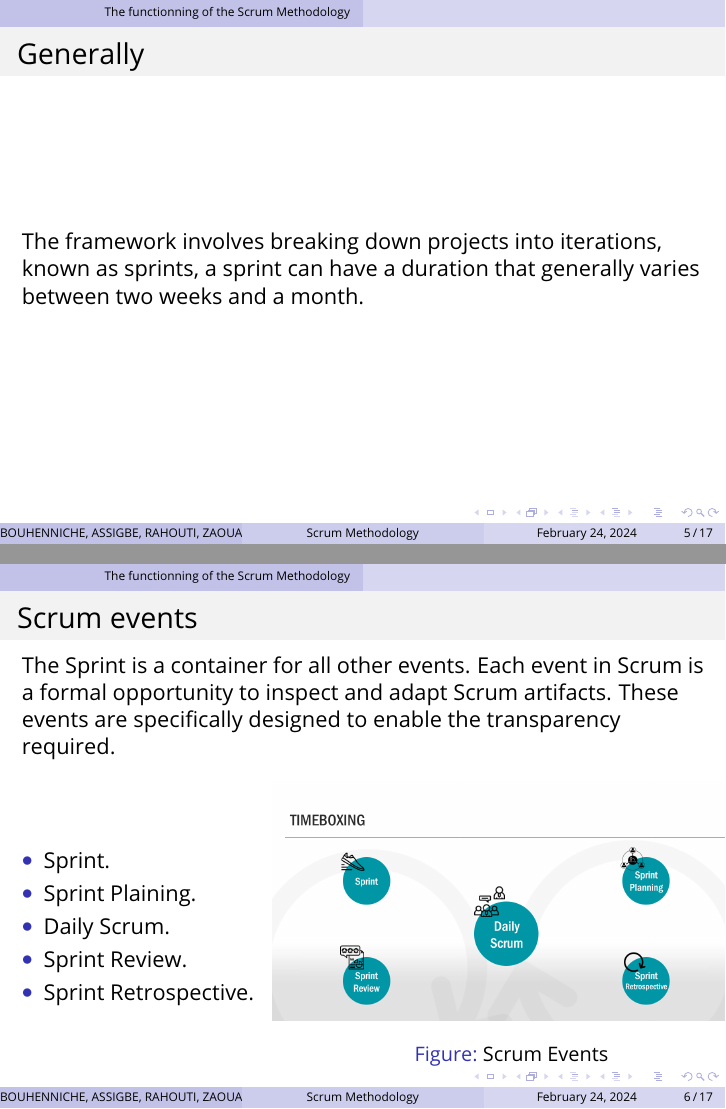
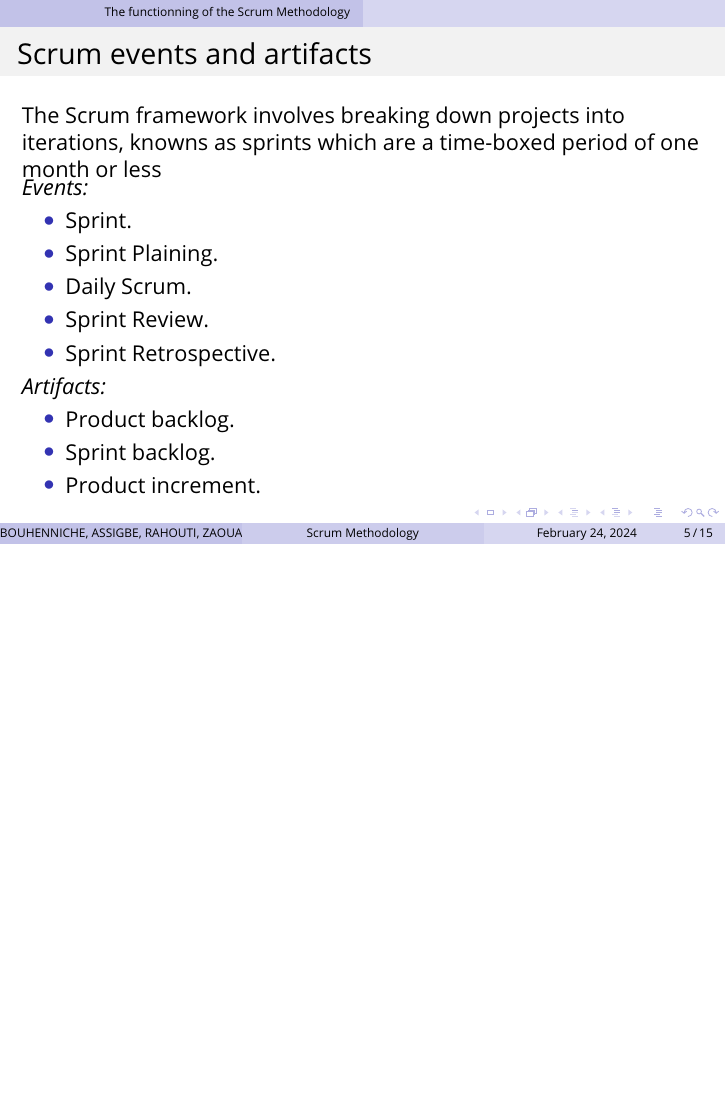
Before and after one commit to master-csmi/2024_team_scrum, LaTeX slides (main.tex): pages 5 and 6 of 17 before the commit and page 5 of 15 after it, the two joined at a grey line, the shorter picture padded with empty space. Compiled offline with pdfLaTeX.

Commit message:
Ma parte finale

```diff
--- a/main.tex
+++ b/main.tex
@@ -239,23 +239,16 @@
 
 \section{The functionning of the Scrum Methodology}
 
+\subsubsection{Scrum Events and Artifacts}
 \begin{frame}
-	\frametitle{Generally}
-	The framework involves breaking down projects into iterations,
-	known as sprints, a sprint can have a duration
-	that generally varies between two weeks and a month.
-\end{frame}
-
-\subsubsection{Scrum Events}
-\begin{frame}
-	\frametitle{Scrum events}
-	The Sprint is a container for all other
-	events. Each event in Scrum is a formal
-	opportunity to inspect and adapt Scrum
-	artifacts. These events are specifically
-	designed to enable the transparency required.
+	\frametitle{Scrum events and artifacts}
+	The Scrum framework involves breaking down
+	projects into iterations, knowns as sprints
+	which are a time-boxed period of one month
+	or less\\
 	\begin{columns}[c] % The "c" option specifies centered vertical alignment while the "t" option is used for top vertical alignment
-		\begin{column}{0.4\textwidth} % Left column width
+		\begin{column}{\textwidth} % Left column width
+			\textbf{\it{Events:}}
 			\begin{itemize} % Left column width
 				\item Sprint.
 				\item Sprint Plaining.
@@ -263,39 +256,12 @@
 				\item Sprint Review.
 				\item Sprint Retrospective.
 			\end{itemize}
-		\end{column}
-		\begin{column}{0.7\textwidth} % Right column width
-			\begin{figure}
-				\includegraphics[width=1\linewidth]{events.png}
-				\caption{Scrum Events}
-			\end{figure}
-		\end{column}
-	\end{columns}
-\end{frame}
-
-\subsubsection{Scrum Artifacts}
-
-\begin{frame}
-	\frametitle{Scrum Artifacts}
-	Scrum's artifacts represent work or value.
-	They are designed to maximize transparency
-	of key information. Thus, everyone
-	inspecting them has the same basis for
-	adaptation.
-
-	\begin{columns}[c] % The "c" option specifies centered vertical alignment while the "t" option is used for top vertical alignment
-		\begin{column}{0.4\textwidth} % Left column width
+			\textbf{\it{Artifacts:}}
 			\begin{itemize} % Left column width
 				\item Product backlog.
 				\item Sprint backlog.
 				\item Product increment.
 			\end{itemize}
-		\end{column}
-		\begin{column}{0.7\textwidth} % Right column width
-			\begin{figure}
-				\includegraphics[width=0.8\linewidth]{Scrum_artifact.png}
-				\caption{Scrum Artifacts.}
-			\end{figure}
 		\end{column}
 	\end{columns}
 \end{frame}
```
